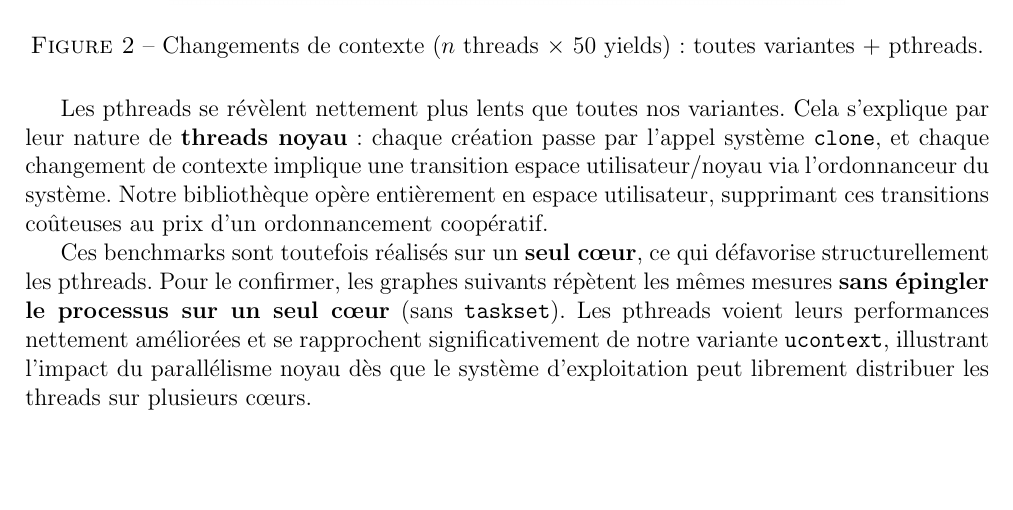
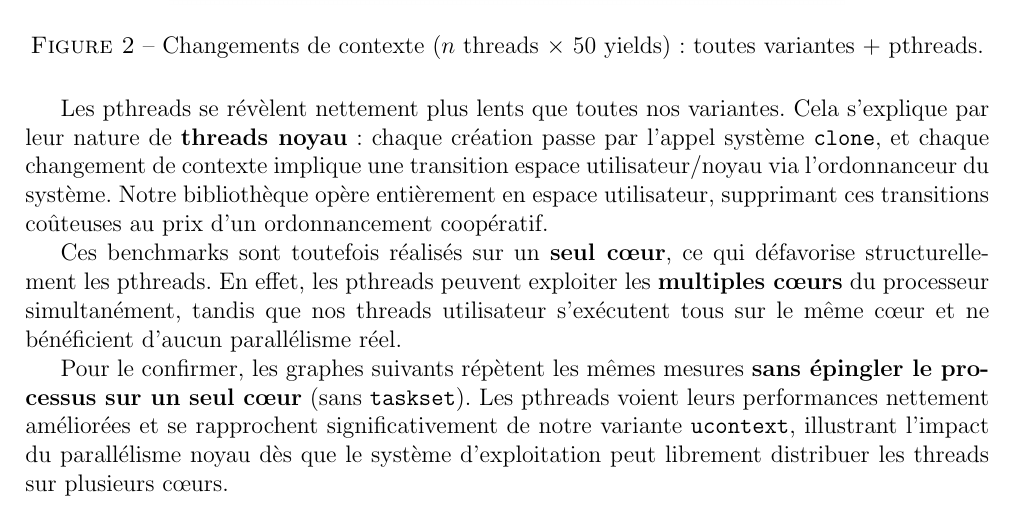
Before and after one commit to smabkhout/uthreads, a LaTeX document (rapport-final/rapport-final.tex, which reads rapport-final/chapters/perf.tex): part of page 3 of 11, cut so that both start at the same text, the shorter picture padded with empty space. Compiled offline with pdfLaTeX.

Commit message:
rapport partie sans bending

```diff
--- a/rapport-final/chapters/perf.tex
+++ b/rapport-final/chapters/perf.tex
@@ -62,7 +62,10 @@ Notre bibliothèque opère entièrement en espace utilisateur, supprimant ces
 transitions coûteuses au prix d'un ordonnancement coopératif.
 
 Ces benchmarks sont toutefois réalisés sur un \textbf{seul cœur}, ce qui défavorise
-structurellement les pthreads. Pour le confirmer, les graphes suivants répètent les mêmes mesures \textbf{sans épingler
+structurellement les pthreads. En effet, les pthreads peuvent exploiter les \textbf{multiples cœurs} du processeur simultanément, tandis que nos threads utilisateur s'exécutent tous sur le
+même cœur et ne bénéficient d’aucun parallélisme réel.
+
+Pour le confirmer, les graphes suivants répètent les mêmes mesures \textbf{sans épingler
 le processus sur un seul cœur} (sans \texttt{taskset}). Les pthreads voient leurs
 performances nettement améliorées et se rapprochent significativement de notre
 variante \texttt{ucontext}, illustrant l'impact du parallélisme noyau dès que
```
